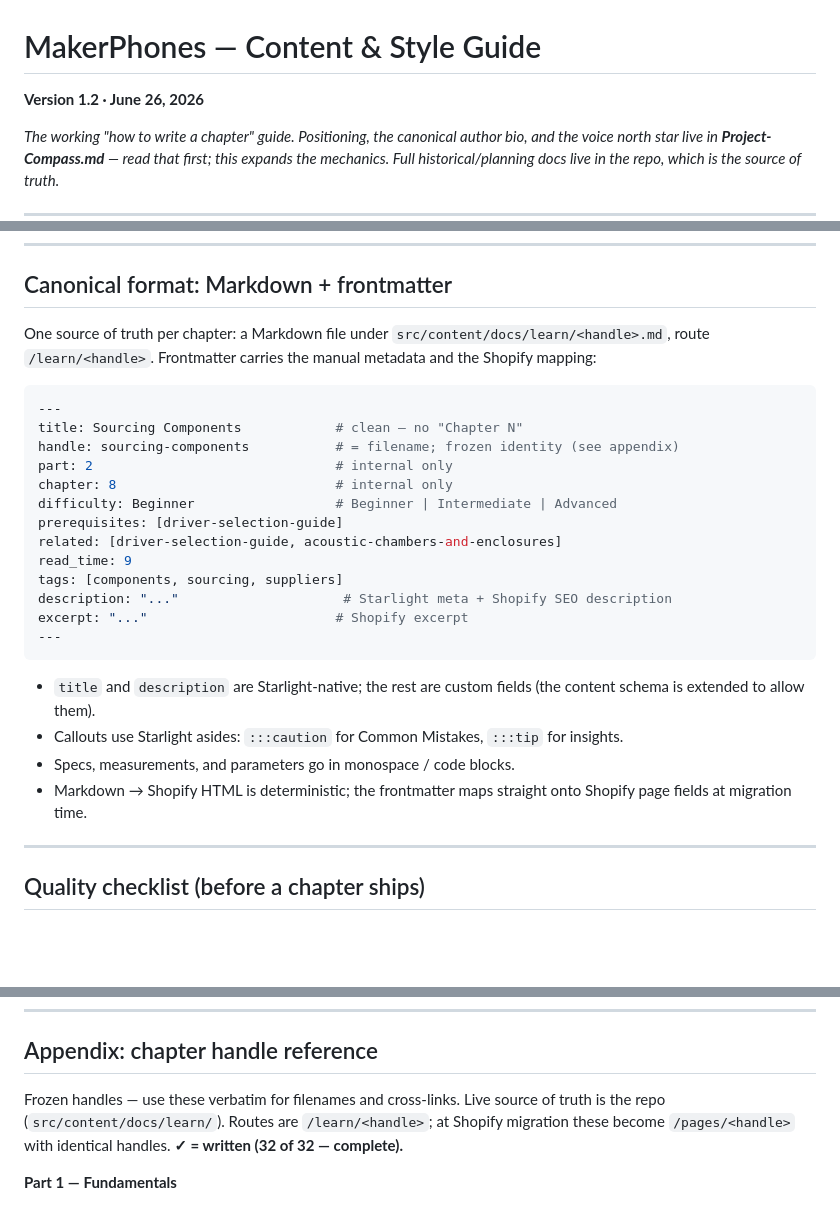
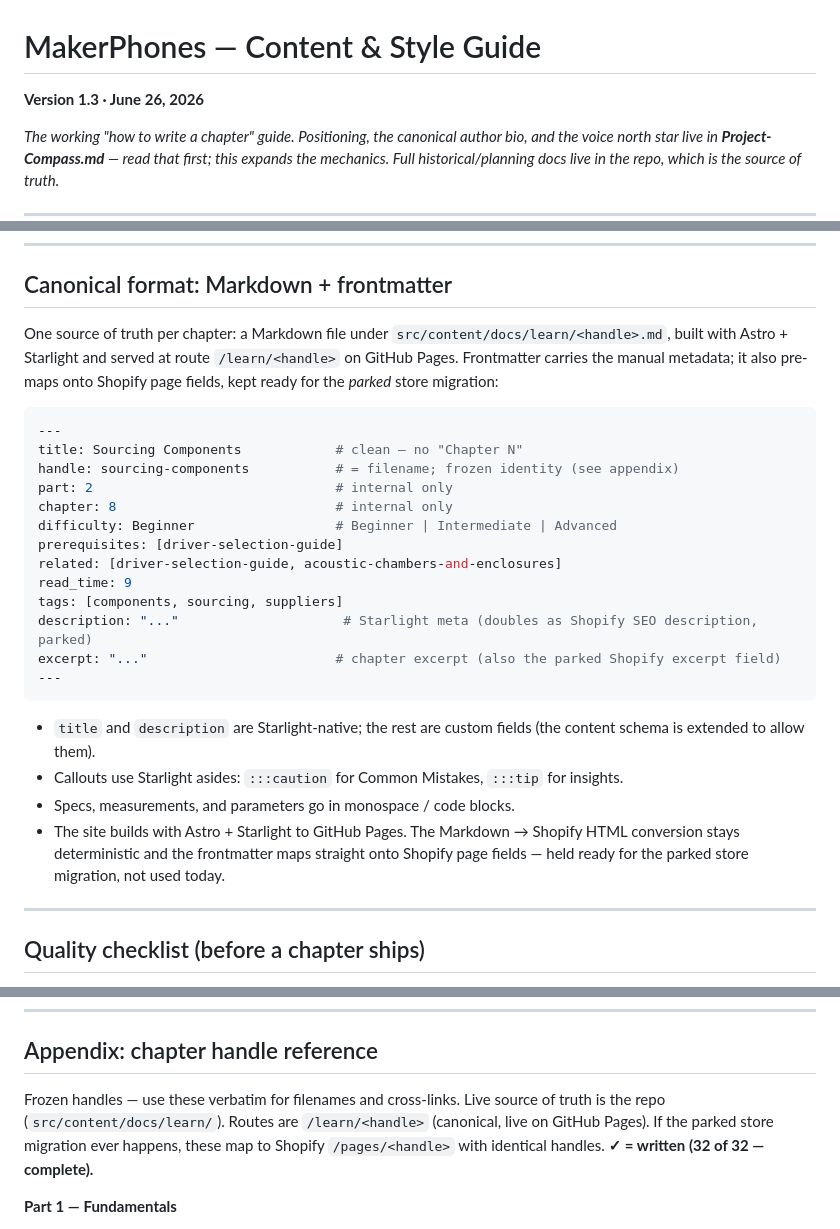
Before and after one commit to jameywarren/makerphones, a Markdown page: _source/MakerPhones-Content-Style-Guide.md, 3 parts joined by grey strips. GitHub-like rendering; blank space fills up the shorter version.

Commit message:
Editorial: reframe Style Guide route/Shopify language to current Astro/Starlight + GitHub Pages (Shopify marked parked)
Co-Authored-By: Claude Opus 4.8 <noreply@anthropic.com>

````diff
--- a/_source/MakerPhones-Content-Style-Guide.md
+++ b/_source/MakerPhones-Content-Style-Guide.md
@@ -1,6 +1,6 @@
 # MakerPhones — Content & Style Guide
 
-**Version 1.2 · June 26, 2026**
+**Version 1.3 · June 26, 2026**
 
 *The working "how to write a chapter" guide. Positioning, the canonical author bio, and the voice north star live in **Project-Compass.md** — read that first; this expands the mechanics. Full historical/planning docs live in the repo, which is the source of truth.*
 
@@ -63,7 +63,7 @@ Occasional mild profanity ("damn," "hell") is fine and authentic; keep it worksh
 
 ## Canonical format: Markdown + frontmatter
 
-One source of truth per chapter: a Markdown file under `src/content/docs/learn/<handle>.md`, route `/learn/<handle>`. Frontmatter carries the manual metadata and the Shopify mapping:
+One source of truth per chapter: a Markdown file under `src/content/docs/learn/<handle>.md`, built with Astro + Starlight and served at route `/learn/<handle>` on GitHub Pages. Frontmatter carries the manual metadata; it also pre-maps onto Shopify page fields, kept ready for the *parked* store migration:
 
 ```yaml
 ---
@@ -76,15 +76,15 @@ prerequisites: [driver-selection-guide]
 related: [driver-selection-guide, acoustic-chambers-and-enclosures]
 read_time: 9
 tags: [components, sourcing, suppliers]
-description: "..."                     # Starlight meta + Shopify SEO description
-excerpt: "..."                        # Shopify excerpt
+description: "..."                     # Starlight meta (doubles as Shopify SEO description, parked)
+excerpt: "..."                        # chapter excerpt (also the parked Shopify excerpt field)
 ---
 ```
 
 - `title` and `description` are Starlight-native; the rest are custom fields (the content schema is extended to allow them).
 - Callouts use Starlight asides: `:::caution` for Common Mistakes, `:::tip` for insights.
 - Specs, measurements, and parameters go in monospace / code blocks.
-- Markdown → Shopify HTML is deterministic; the frontmatter maps straight onto Shopify page fields at migration time.
+- The site builds with Astro + Starlight to GitHub Pages. The Markdown → Shopify HTML conversion stays deterministic and the frontmatter maps straight onto Shopify page fields — held ready for the parked store migration, not used today.
 
 ---
 
@@ -104,7 +104,7 @@ excerpt: "..."                        # Shopify excerpt
 
 ## Appendix: chapter handle reference
 
-Frozen handles — use these verbatim for filenames and cross-links. Live source of truth is the repo (`src/content/docs/learn/`). Routes are `/learn/<handle>`; at Shopify migration these become `/pages/<handle>` with identical handles. **✓ = written (32 of 32 — complete).**
+Frozen handles — use these verbatim for filenames and cross-links. Live source of truth is the repo (`src/content/docs/learn/`). Routes are `/learn/<handle>` (canonical, live on GitHub Pages). If the parked store migration ever happens, these map to Shopify `/pages/<handle>` with identical handles. **✓ = written (32 of 32 — complete).**
 
 **Part 1 — Fundamentals**
 - ✓ how-headphones-create-sound
````
